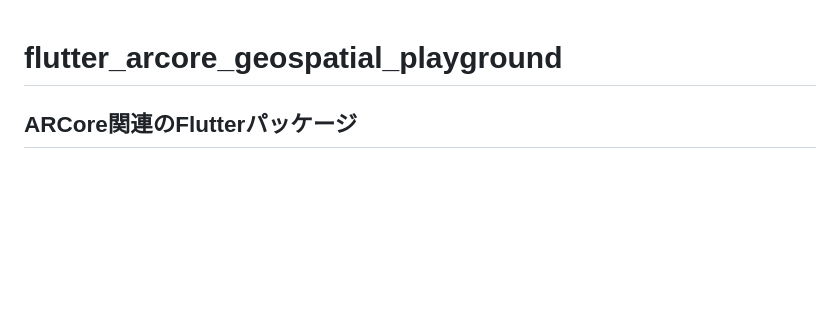
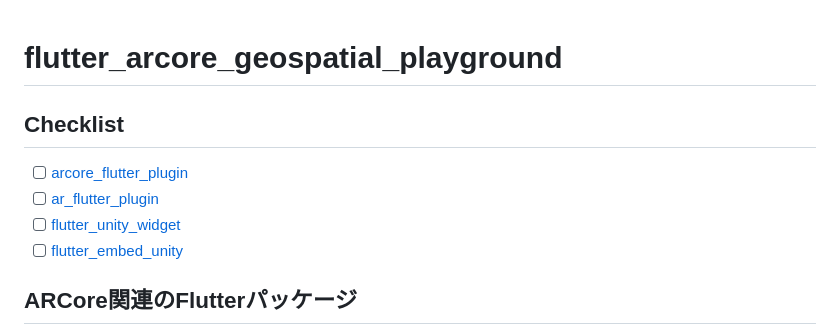
Before and after one commit to htsuruo/flutter-arcore-playground, a Markdown page: README.md, the part around the change. Drawn GitHub-style; blank space fills up the shorter version.

Commit message:
Upgrade README

```diff
--- a/README.md
+++ b/README.md
@@ -1,4 +1,11 @@
 # flutter_arcore_geospatial_playground
+
+## Checklist
+
+- [ ] [arcore_flutter_plugin](https://pub.dev/packages/arcore_flutter_plugin)
+- [ ] [ar_flutter_plugin](https://pub.dev/packages/ar_flutter_plugin)
+- [ ] [flutter_unity_widget](https://pub.dev/packages/flutter_unity_widget)
+- [ ] [flutter_embed_unity](https://pub.dev/packages/flutter_embed_unity)
 
 ## ARCore関連のFlutterパッケージ
 
```
